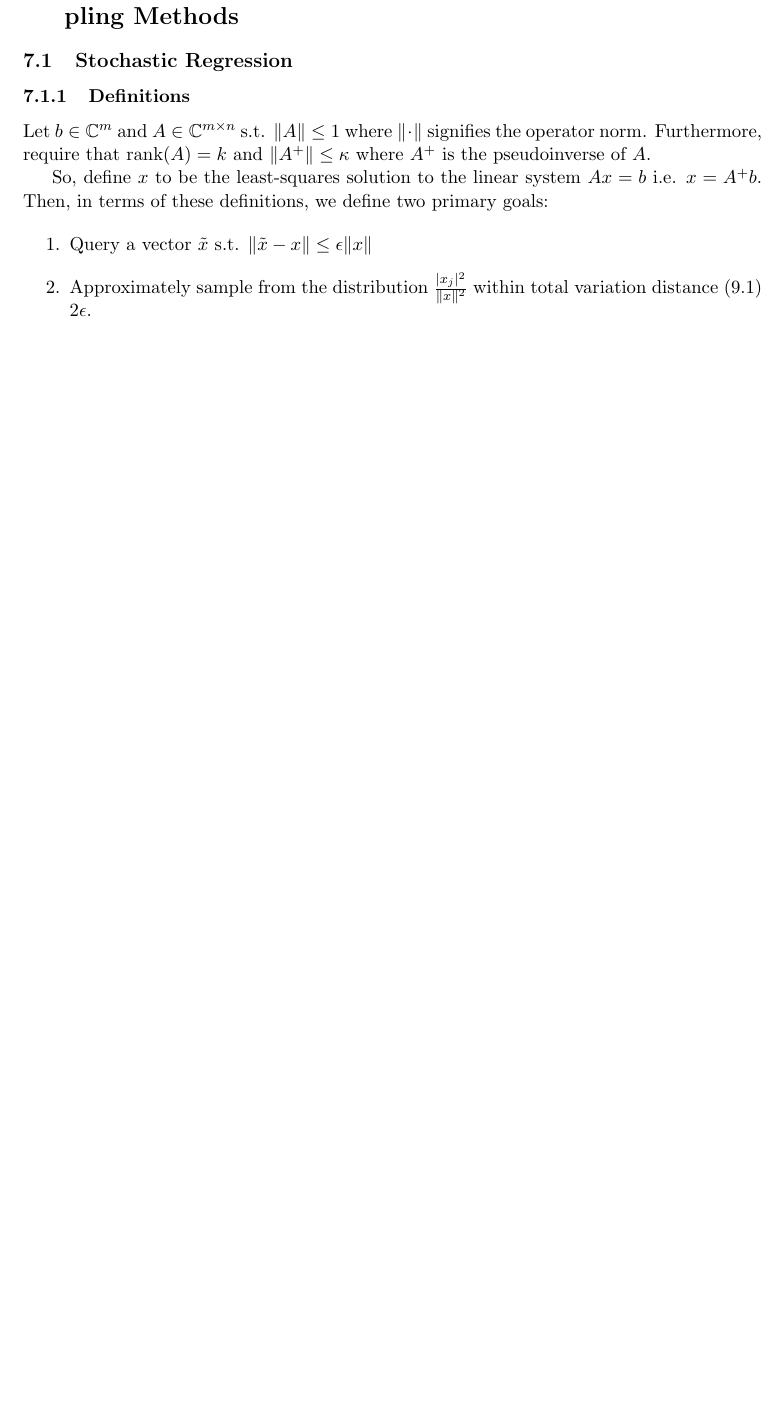
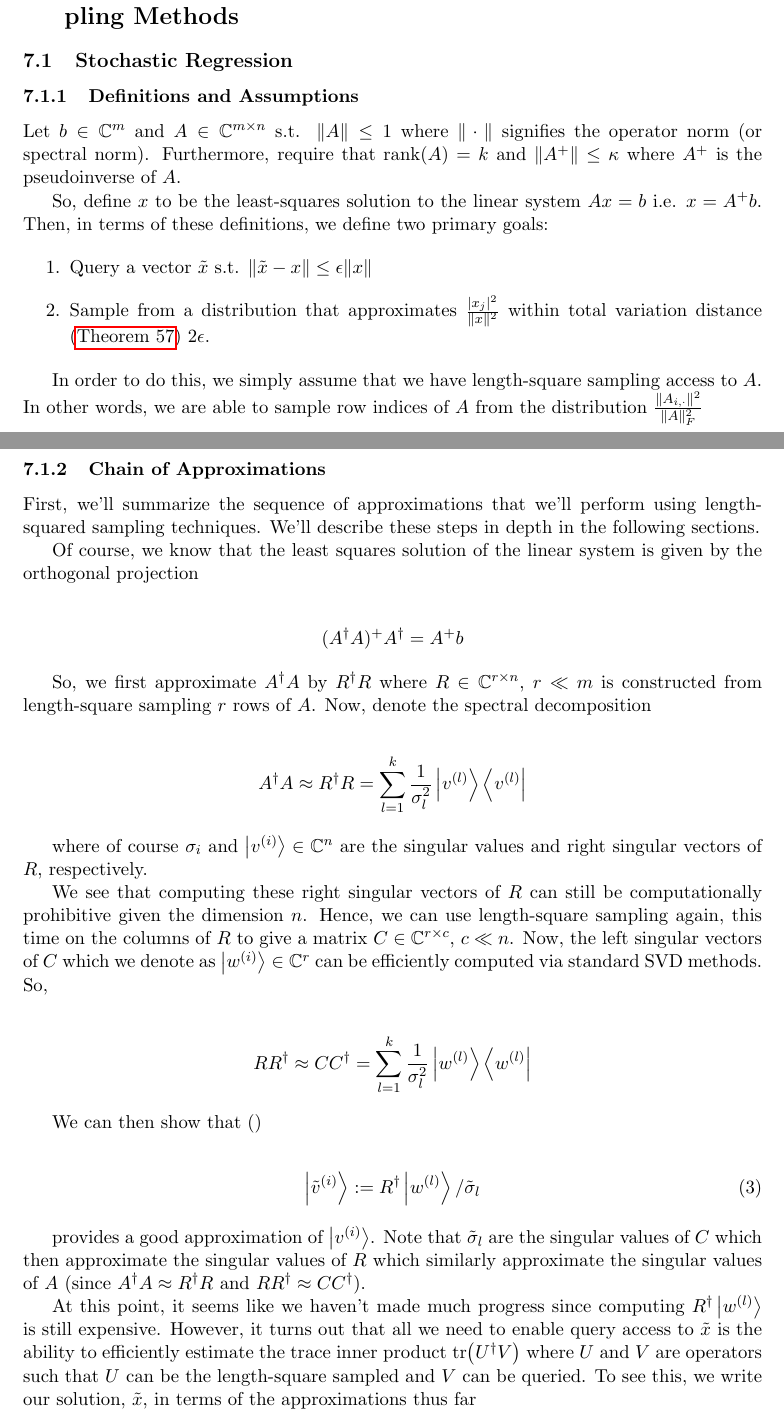
Before and after one commit to farice/Quantum-Machine-Learning, a LaTeX document (Notes/course_notes_sbahi.tex): part of page 43 of 48 before the commit and two parts of pages 45 and 46 of 53 after it, the two joined at a grey line, cut so that both start at the same text, the shorter picture padded with empty space. Compiled offline with pdfLaTeX.

Commit message:
chain of approx

```diff
--- a/Notes/course_notes_sbahi.tex
+++ b/Notes/course_notes_sbahi.tex
@@ -11,6 +11,7 @@
 \usepackage{graphicx}
 \usepackage{mathtools}
 \usepackage{float}
+\usepackage{hyperref}
 
 %new math symbols taking no arguments
 \newcommand\0{\mathbf{0}}
@@ -56,7 +57,7 @@
 %for easy column vectors of size 2
 \newcommand\tworow[1]{\left[\begin{array}{@{}c@{}}#1\end{array}\right]}
 
-\newtheorem{theorem}{Theorem}[section]
+\newtheorem{theorem}{Theorem}
 \newtheorem{corollary}{Corollary}[theorem]
 \newtheorem{lemma}[theorem]{Lemma}
 \newtheorem{exercise}[theorem]{Exercise}
@@ -1912,16 +1915,51 @@ Consider the feature vector kernel $K(x, z) = | \bra{\Phi(x)}\ket{\Phi(z)} |^2$
 
 \subsection{Stochastic Regression}
 
-\subsubsection{Definitions}
-
-Let $b \in \CC^m$ and $A \in \CC^{m \times n}$ s.t. $\Vert A \Vert \leq 1$ where $\Vert \cdot \Vert$ signifies the operator norm. Furthermore, require that $\rank(A) = k$ and $\Vert A^+ \Vert \leq \kappa$ where $A^+$ is the pseudoinverse of $A$.
+\subsubsection{Definitions and Assumptions}
+
+Let $b \in \CC^m$ and $A \in \CC^{m \times n}$ s.t. $\Vert A \Vert \leq 1$ where $\Vert \cdot \Vert$ signifies the operator norm (or spectral norm). Furthermore, require that $\rank(A) = k$ and $\Vert A^+ \Vert \leq \kappa$ where $A^+$ is the pseudoinverse of $A$.
 
 So, define $x$ to be the least-squares solution to the linear system $Ax = b$ i.e. $x = A^+ b$. Then, in terms of these definitions, we define two primary goals:
 
 \begin{enumerate}
 \item Query a vector $\tilde{x}$ s.t. $\Vert \tilde{x} - x \Vert \leq \epsilon \Vert x \Vert$
-\item Approximately sample from the distribution $\frac{|x_j|^2}{\Vert x \Vert^2}$ within total variation distance (\ref{def:tve}) $2\epsilon$.
+\item Sample from a distribution that approximates $\frac{|x_j|^2}{\Vert x \Vert^2}$ within total variation distance (\autoref{def:tve}) $2\epsilon$.
 \end{enumerate}
 
-
-
+In order to do this, we simply assume that we have length-square sampling access to $A$. In other words, we are able to sample row indices of $A$ from the distribution $\frac{\Vert A_{i, \cdot}\Vert^2}{\Vert A \Vert^2_F}$
+
+\subsubsection{Chain of Approximations}
+
+First, we'll summarize the sequence of approximations that we'll perform using length-squared sampling techniques. We'll describe these steps in depth in the following sections.
+
+Of course, we know that the least squares solution of the linear system is given by the orthogonal projection
+
+\begin{align*}
+	(A^\dag A)^+ A^\dag = A^+ b
+\end{align*}
+
+So, we first approximate $A^\dag A$ by $R^\dag R$ where $R \in \CC^{r \times n}$, $r \ll m$ is constructed from length-square sampling $r$ rows of $A$. Now, denote the spectral decomposition
+
+\begin{align*}
+A^\dag A \approx R^\dag R = \sum_{l=1}^k \frac{1}{\sigma_l^2}\ket{v^{(l)}}\bra{v^{(l)}}
+\end{align*}
+
+where of course $\sigma_i$ and $\ket{v^{(i)}} \in \CC^n$ are the singular values and right singular vectors of $R$, respectively.
+
+We see that computing these right singular vectors of $R$ can still be computationally prohibitive given the dimension $n$. Hence, we can use length-square sampling again, this time on the columns of $R$ to give a matrix $C \in \CC^{r \times c}$, $c \ll n$. Now, the left singular vectors of $C$ which we denote as $\ket{w^{(i)}} \in \CC^r$ can be efficiently computed via standard SVD methods. So,
+
+\begin{align*}
+RR^\dag \approx CC^\dag = \sum_{l=1}^k \frac{1}{\sigma_l^2}\ket{w^{(l)}}\bra{w^{(l)}}
+\end{align*}
+
+
+We can then show that ()
+
+\begin{align}
+\label{def:approx-right}
+\ket{\tilde{v}^{(i)}} := R^\dag \ket{w^{(l)}} / \tilde{\sigma}_l
+\end{align}
+
+provides a good approximation of $\ket{v^{(i)}}$. Note that $\tilde{\sigma}_l$ are the singular values of $C$ which then approximate the singular values of $R$ which similarly approximate the singular values of $A$ (since $A^\dag A \approx R^\dag R$ and $RR^\dag \approx CC^\dag$).
+
+At this point, it seems like we haven't made much progress since computing $R^\dag \ket{w^{(l)}}$ is still expensive. However, it turns out that all we need to enable query access to $\tilde{x}$ is the ability to efficiently estimate the trace inner product $\tr(U^\dag V)$ where $U$ and $V$ are operators such that $U$ can be the length-square sampled and $V$ can be queried. To see this, we write our solution, $\tilde{x}$, in terms of the approximations thus far
```
Also changed, not shown: Notes/course_notes_sbahi 2.pdf (added), Notes/course_notes_sbahi.pdf, Notes/course_notes_sbahi.tex (49 more changed lines).
